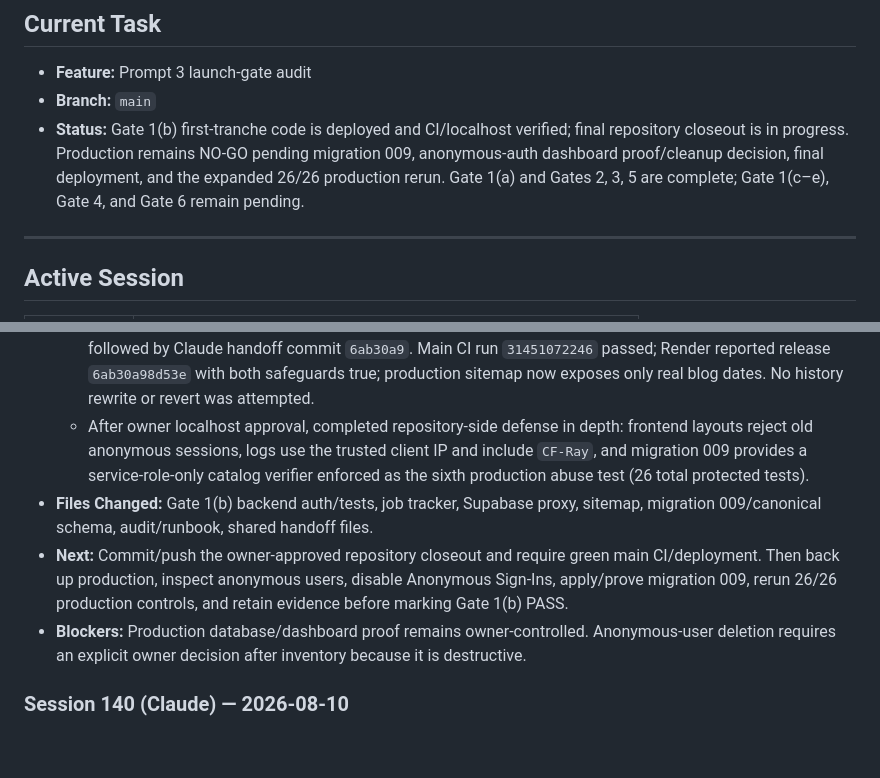
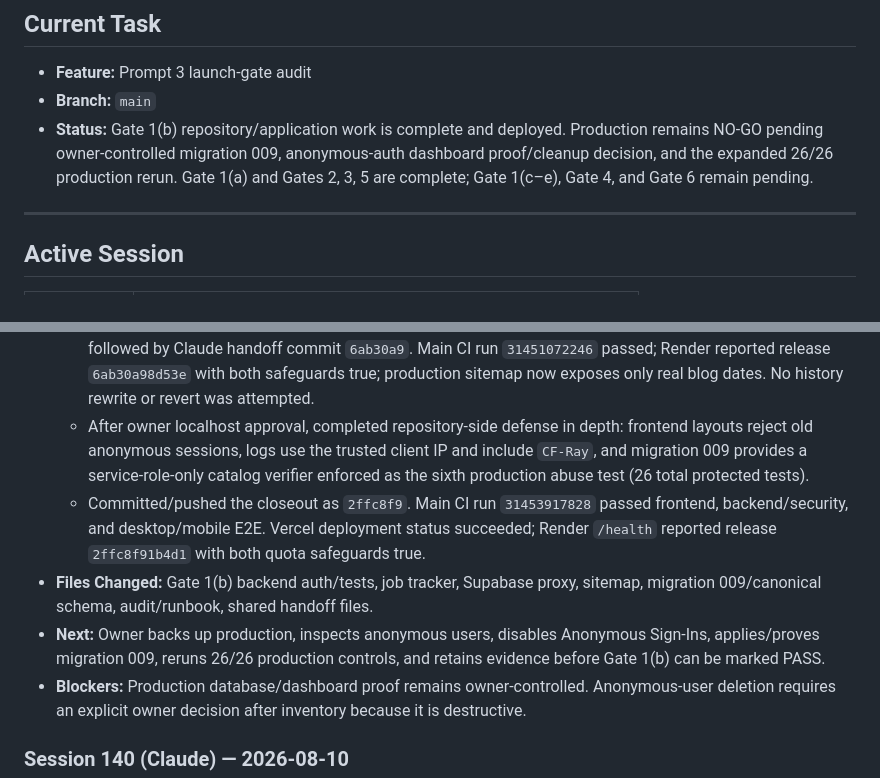
Before and after one commit to LNB-Aveva/unified-resume-builder, a Markdown page: .ai-sync/WORKLOG.md, 2 parts joined by grey strips. GitHub-like rendering; blank space fills up the shorter version.

Commit message:
[copilot] record Gate 1b release evidence

```diff
--- a/.ai-sync/WORKLOG.md
+++ b/.ai-sync/WORKLOG.md
@@ -9,7 +9,7 @@
 
 - **Feature:** Prompt 3 launch-gate audit
 - **Branch:** `main`
-- **Status:** Gate 1(b) first-tranche code is deployed and CI/localhost verified; final repository closeout is in progress. Production remains NO-GO pending migration 009, anonymous-auth dashboard proof/cleanup decision, final deployment, and the expanded 26/26 production rerun. Gate 1(a) and Gates 2, 3, 5 are complete; Gate 1(c–e), Gate 4, and Gate 6 remain pending.
+- **Status:** Gate 1(b) repository/application work is complete and deployed. Production remains NO-GO pending owner-controlled migration 009, anonymous-auth dashboard proof/cleanup decision, and the expanded 26/26 production rerun. Gate 1(a) and Gates 2, 3, 5 are complete; Gate 1(c–e), Gate 4, and Gate 6 remain pending.
 
 ---
 
@@ -37,8 +37,9 @@
   - Added `docs/GATE1B_SCRAPER_CONTROLS.md` with rollout SQL, rollback-only RLS proof, production checklist, incident procedure, and accepted residual risks. Final focused tests passed 101/101; full backend passed 550 with 30 credential-gated skips; Ruff, ESLint, 32-route build, and diff check passed.
   - During the full suite, a concurrent process committed/pushed the eight code/migration files as `cba660d`, followed by Claude handoff commit `6ab30a9`. Main CI run `31451072246` passed; Render reported release `6ab30a98d53e` with both safeguards true; production sitemap now exposes only real blog dates. No history rewrite or revert was attempted.
   - After owner localhost approval, completed repository-side defense in depth: frontend layouts reject old anonymous sessions, logs use the trusted client IP and include `CF-Ray`, and migration 009 provides a service-role-only catalog verifier enforced as the sixth production abuse test (26 total protected tests).
+  - Committed/pushed the closeout as `2ffc8f9`. Main CI run `31453917828` passed frontend, backend/security, and desktop/mobile E2E. Vercel deployment status succeeded; Render `/health` reported release `2ffc8f91b4d1` with both quota safeguards true.
 - **Files Changed:** Gate 1(b) backend auth/tests, job tracker, Supabase proxy, sitemap, migration 009/canonical schema, audit/runbook, shared handoff files.
-- **Next:** Commit/push the owner-approved repository closeout and require green main CI/deployment. Then back up production, inspect anonymous users, disable Anonymous Sign-Ins, apply/prove migration 009, rerun 26/26 production controls, and retain evidence before marking Gate 1(b) PASS.
+- **Next:** Owner backs up production, inspects anonymous users, disables Anonymous Sign-Ins, applies/proves migration 009, reruns 26/26 production controls, and retains evidence before Gate 1(b) can be marked PASS.
 - **Blockers:** Production database/dashboard proof remains owner-controlled. Anonymous-user deletion requires an explicit owner decision after inventory because it is destructive.
 
 ### Session 140 (Claude) — 2026-08-10
```
Also changed, not shown: docs/GATE1B_SCRAPER_CONTROLS.md (+6 -6 lines), docs/LAUNCH_READINESS_AUDIT.md (+3 -3 lines).
